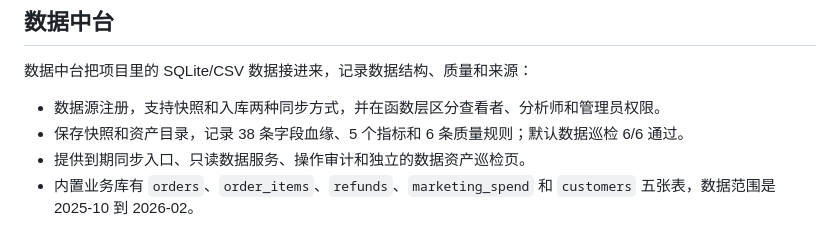
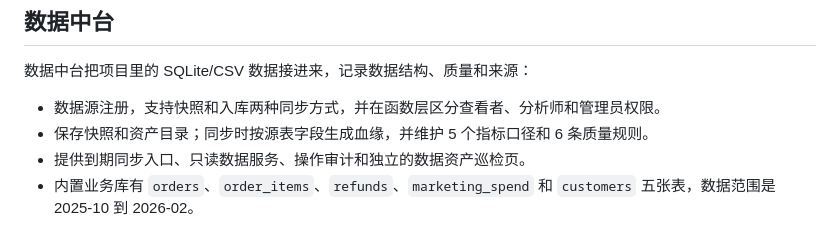
Before and after one commit to sun-sh/atlas-bi-nl2sql, a Markdown page: README.md, the part around the change. Drawn GitHub-style.

Commit message:
docs: clarify dynamic lineage counts

```diff
--- a/README.md
+++ b/README.md
@@ -178,7 +178,7 @@ flowchart TD
 数据中台把项目里的 SQLite/CSV 数据接进来，记录数据结构、质量和来源：
 
 - 数据源注册，支持快照和入库两种同步方式，并在函数层区分查看者、分析师和管理员权限。
-- 保存快照和资产目录，记录 38 条字段血缘、5 个指标和 6 条质量规则；默认数据巡检 6/6 通过。
+- 保存快照和资产目录；同步时按源表字段生成血缘，并维护 5 个指标口径和 6 条质量规则。
 - 提供到期同步入口、只读数据服务、操作审计和独立的数据资产巡检页。
 - 内置业务库有 `orders`、`order_items`、`refunds`、`marketing_spend` 和 `customers` 五张表，数据范围是 2025-10 到 2026-02。
 
```
